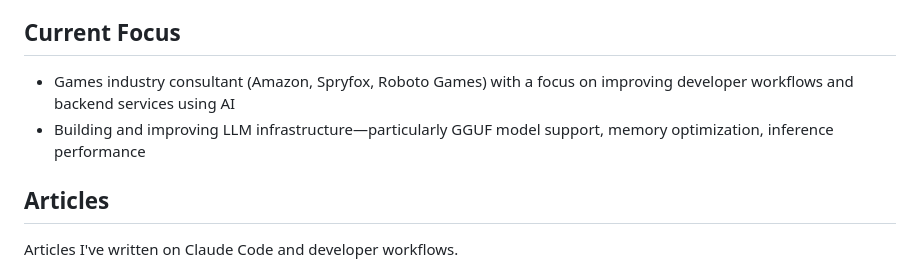
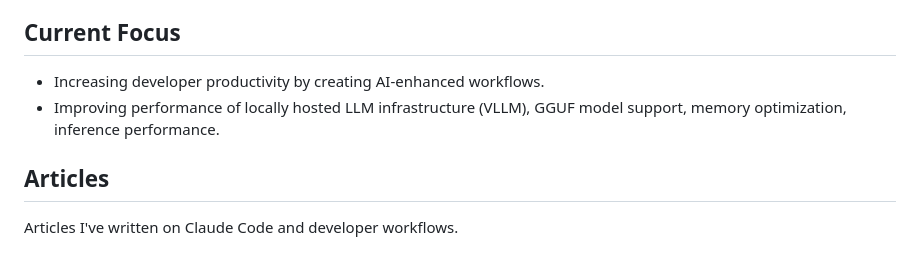
Before and after one commit to kitaekatt/kitaekatt, a Markdown page: README.md, the part around the change. Drawn GitHub-style.

Commit message:
Update Current Focus bullets
Co-Authored-By: Claude Sonnet 4.6 <noreply@anthropic.com>

```diff
--- a/README.md
+++ b/README.md
@@ -6,8 +6,8 @@ My current focus is AI Programming. I'm a Claude Code power-user, and active con
 
 ## Current Focus
 
-- Games industry consultant (Amazon, Spryfox, Roboto Games) with a focus on improving developer workflows and backend services using AI
-- Building and improving LLM infrastructure—particularly GGUF model support, memory optimization, inference performance
+- Increasing developer productivity by creating AI-enhanced workflows.
+- Improving performance of locally hosted LLM infrastructure (VLLM), GGUF model support, memory optimization, inference performance.
 
 ## Articles
 
```
